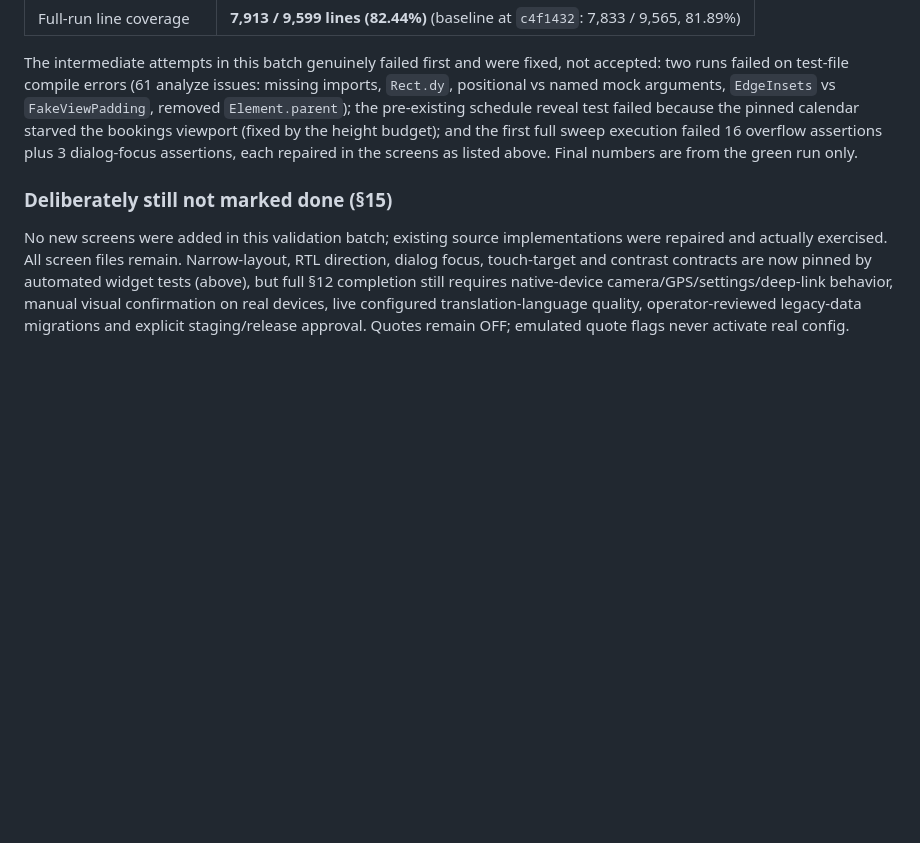
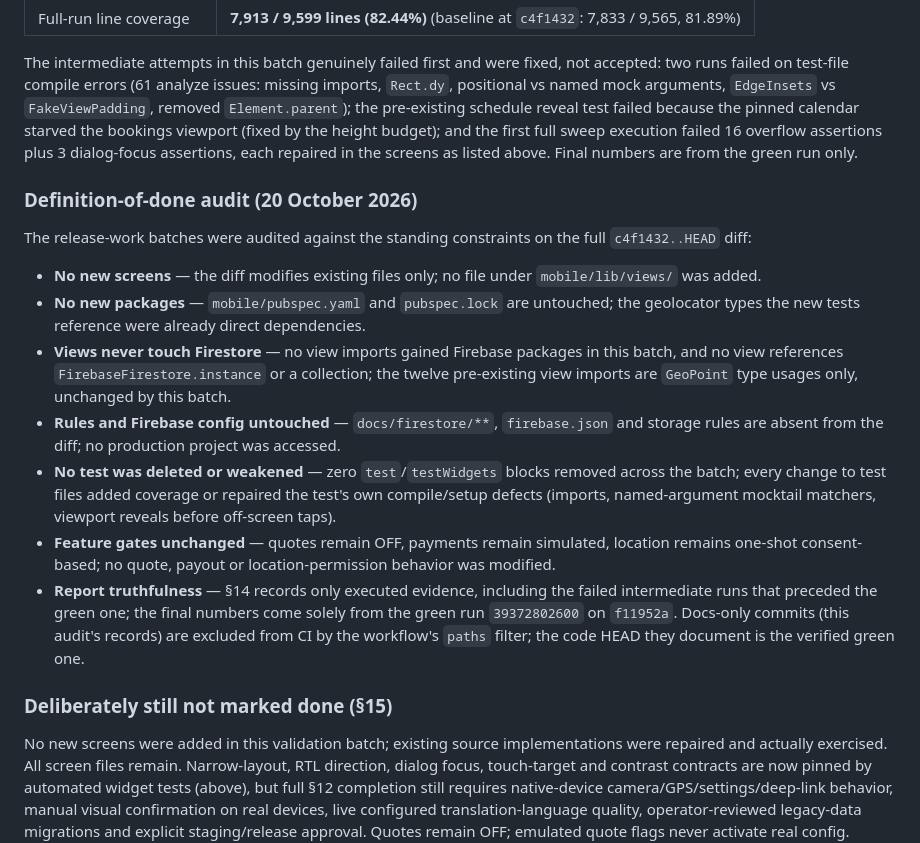
Before and after one commit to MesumAbbas1212/Quick-Fix, a Markdown page: QuickFix-Technical-Report.md, the part around the change. Rendered like a GitHub page; blank space fills up the shorter version.

Commit message:
docs: record the definition-of-done audit for the release batches
Co-authored-by: arena-agent <297053741+arena-agent@users.noreply.github.com>

```diff
--- a/QuickFix-Technical-Report.md
+++ b/QuickFix-Technical-Report.md
@@ -1016,6 +1016,40 @@ overflow assertions plus 3 dialog-focus assertions, each repaired in
 the screens as listed above. Final numbers are from the green run
 only.
 
+### Definition-of-done audit (20 October 2026)
+
+The release-work batches were audited against the standing
+constraints on the full `c4f1432..HEAD` diff:
+
+- **No new screens** — the diff modifies existing files only;
+  no file under `mobile/lib/views/` was added.
+- **No new packages** — `mobile/pubspec.yaml` and
+  `pubspec.lock` are untouched; the geolocator types the new
+  tests reference were already direct dependencies.
+- **Views never touch Firestore** — no view imports gained
+  Firebase packages in this batch, and no view references
+  `FirebaseFirestore.instance` or a collection; the twelve
+  pre-existing view imports are `GeoPoint` type usages only,
+  unchanged by this batch.
+- **Rules and Firebase config untouched** —
+  `docs/firestore/**`, `firebase.json` and storage rules are
+  absent from the diff; no production project was accessed.
+- **No test was deleted or weakened** — zero `test`/`testWidgets`
+  blocks removed across the batch; every change to test files
+  added coverage or repaired the test's own compile/setup
+  defects (imports, named-argument mocktail matchers, viewport
+  reveals before off-screen taps).
+- **Feature gates unchanged** — quotes remain OFF, payments
+  remain simulated, location remains one-shot consent-based;
+  no quote, payout or location-permission behavior was modified.
+- **Report truthfulness** — §14 records only executed evidence,
+  including the failed intermediate runs that preceded the
+  green one; the final numbers come solely from the green run
+  `39372802600` on `f11952a`. Docs-only commits (this audit's
+  records) are excluded from CI by the workflow's `paths`
+  filter; the code HEAD they document is the verified green
+  one.
+
 ### Deliberately still not marked done (§15)
 
 No new screens were added in this validation batch; existing source implementations
```
